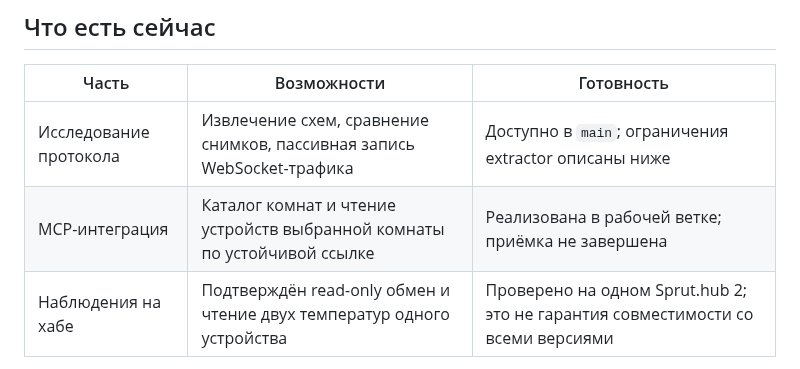
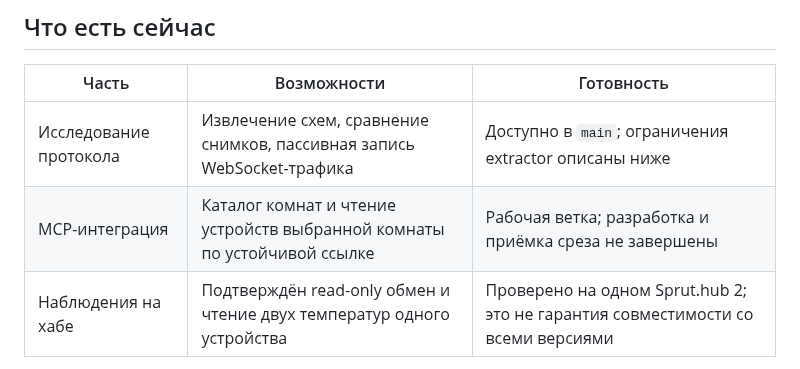
Before and after one commit to xor777/sprut-agent, a Markdown page: README.md, the part around one of its changes. Drawn GitHub-style.

```diff
--- a/README.md
+++ b/README.md
@@ -24,7 +24,7 @@ sprut-agent создаётся, чтобы поручать ИИ работу с
 | Часть | Возможности | Готовность |
 | --- | --- | --- |
 | Исследование протокола | Извлечение схем, сравнение снимков, пассивная запись WebSocket-трафика | Доступно в `main`; ограничения extractor описаны ниже |
-| MCP-интеграция | Каталог комнат и чтение устройств выбранной комнаты по устойчивой ссылке | Реализована в рабочей ветке; приёмка не завершена |
+| MCP-интеграция | Каталог комнат и чтение устройств выбранной комнаты по устойчивой ссылке | Рабочая ветка; разработка и приёмка среза не завершены |
 | Наблюдения на хабе | Подтверждён read-only обмен и чтение двух температур одного устройства | Проверено на одном Sprut.hub 2; это не гарантия совместимости со всеми версиями |
 
 Проверяемый сценарий MCP-прототипа — вопрос «Какая температура в офисе?».
```
Also changed, not shown: other parts of README.md (+1 -1 lines).
